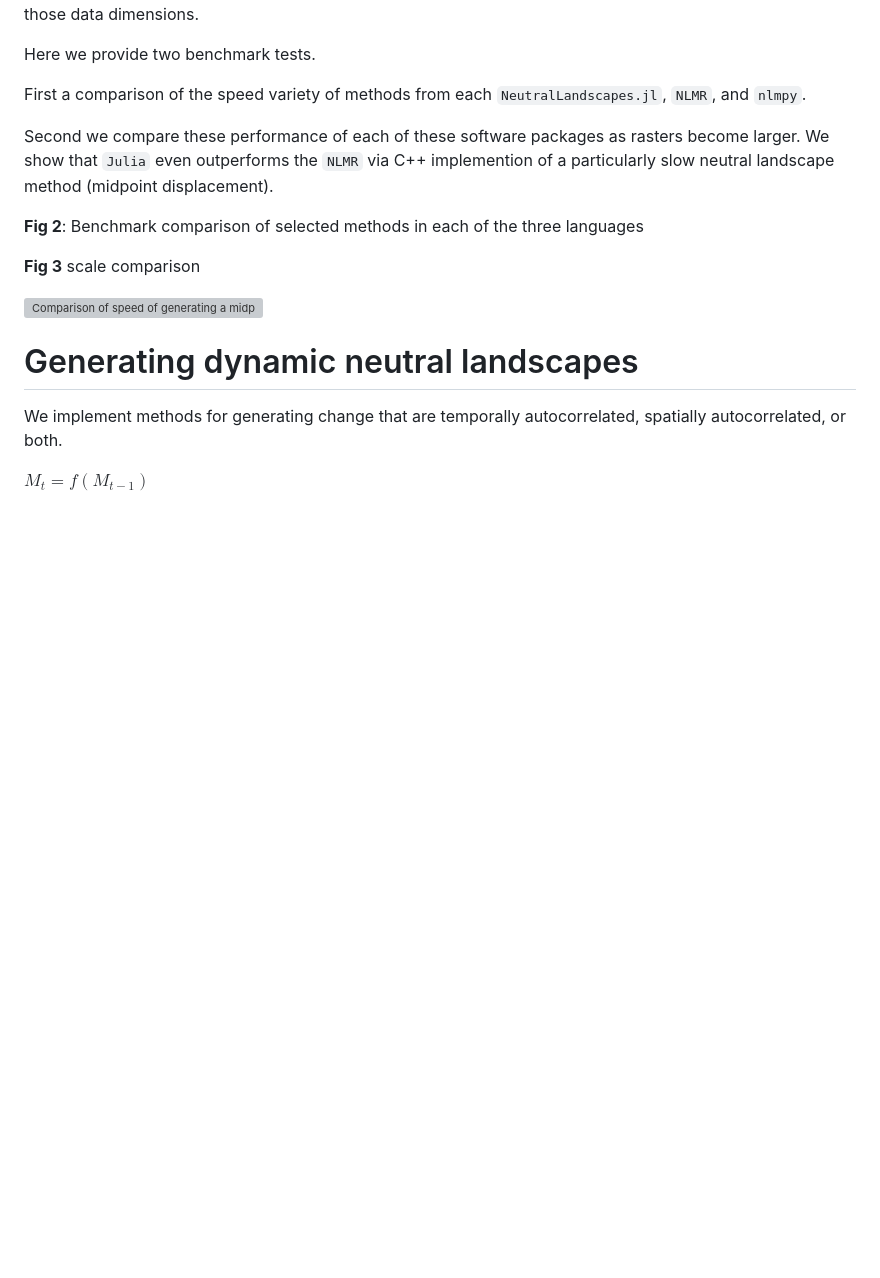
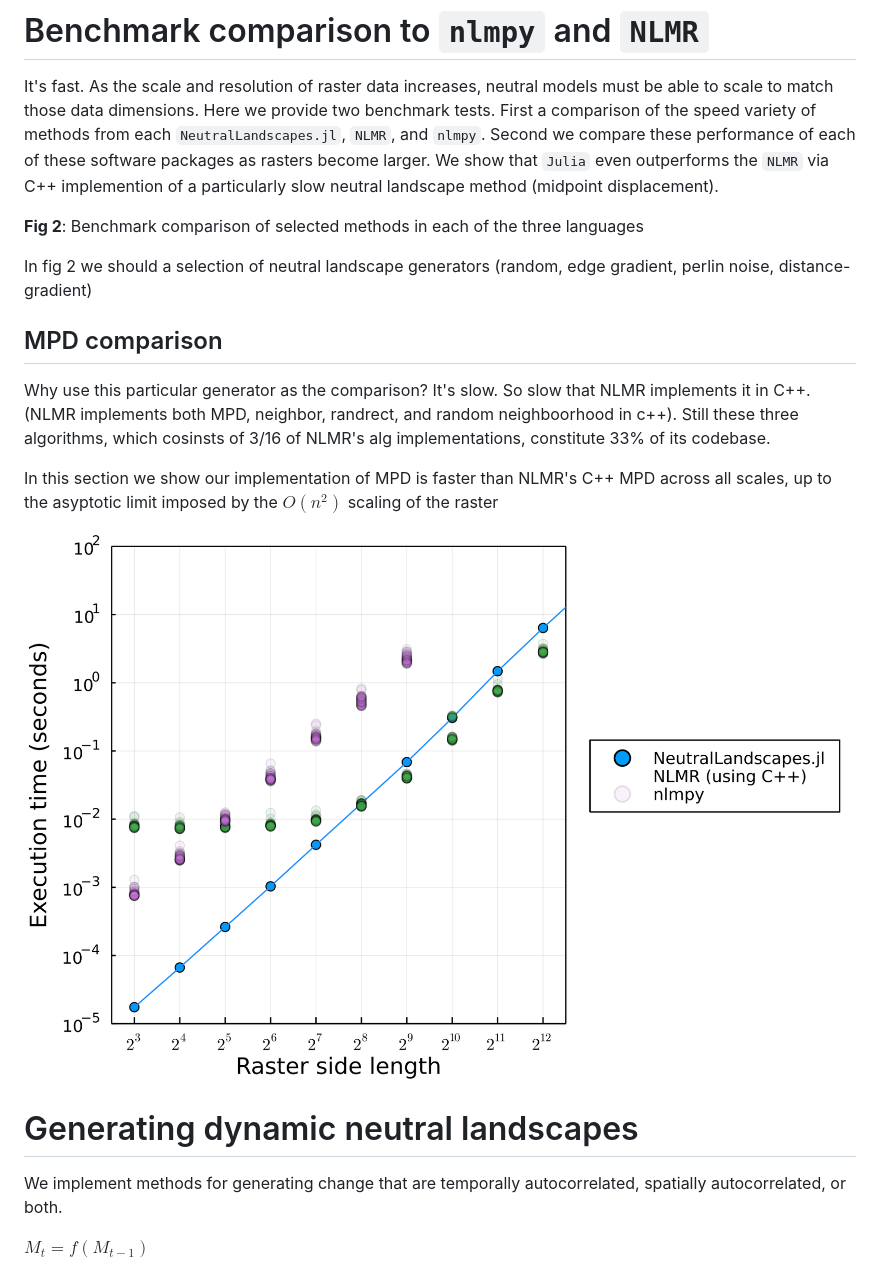
Before and after one commit to gottacatchenall/ms_neutral_landscapes_jl, a Markdown page: README.md, the part around the change printed below. Rendered like a GitHub page; pictures changed too: figures/draftfig3.png (added); blank space fills up the shorter version; grey boxes are pictures that could not be loaded.

```diff
--- a/README.md
+++ b/README.md
@@ -86,9 +52,19 @@ Second we compare these performance of each of these software packages as raster
 
 **Fig 2**: Benchmark comparison of selected methods in each of the three languages
 
-**Fig 3** scale comparison
+In fig 2 we should a selection of neutral landscape generators (random, edge gradient, perlin noise, distance-gradient)
 
-![Comparison of speed of generating a midpoint displacement neutral landscape (y-axis) against raster size (measured as length of the size of a square raster, x-axis)]()
+## MPD comparison
+
+Why use this particular generator as the comparison? It's slow. So slow that NLMR
+implements it in C++. (NLMR implements both MPD, neighbor, randrect, and random neighboorhood in c++).  Still these three algorithms,
+which cosinsts of 3/16 of NLMR's alg implementations, constitute 33% of its codebase.
+
+In this section we show our implementation of MPD is faster than NLMR's C++ MPD across all scales,
+up to the asyptotic limit imposed by the $O(n^2)$ scaling of the raster
+
+
+![Comparison of speed of generating a midpoint displacement neutral landscape (y-axis) against raster size (measured as length of the size of a square raster, x-axis)](./figures/draftfig3.png)
 
 # Generating dynamic neutral landscapes
 
```
Also changed, not shown: other parts of README.md (+14 -48 lines), 1 other file.
